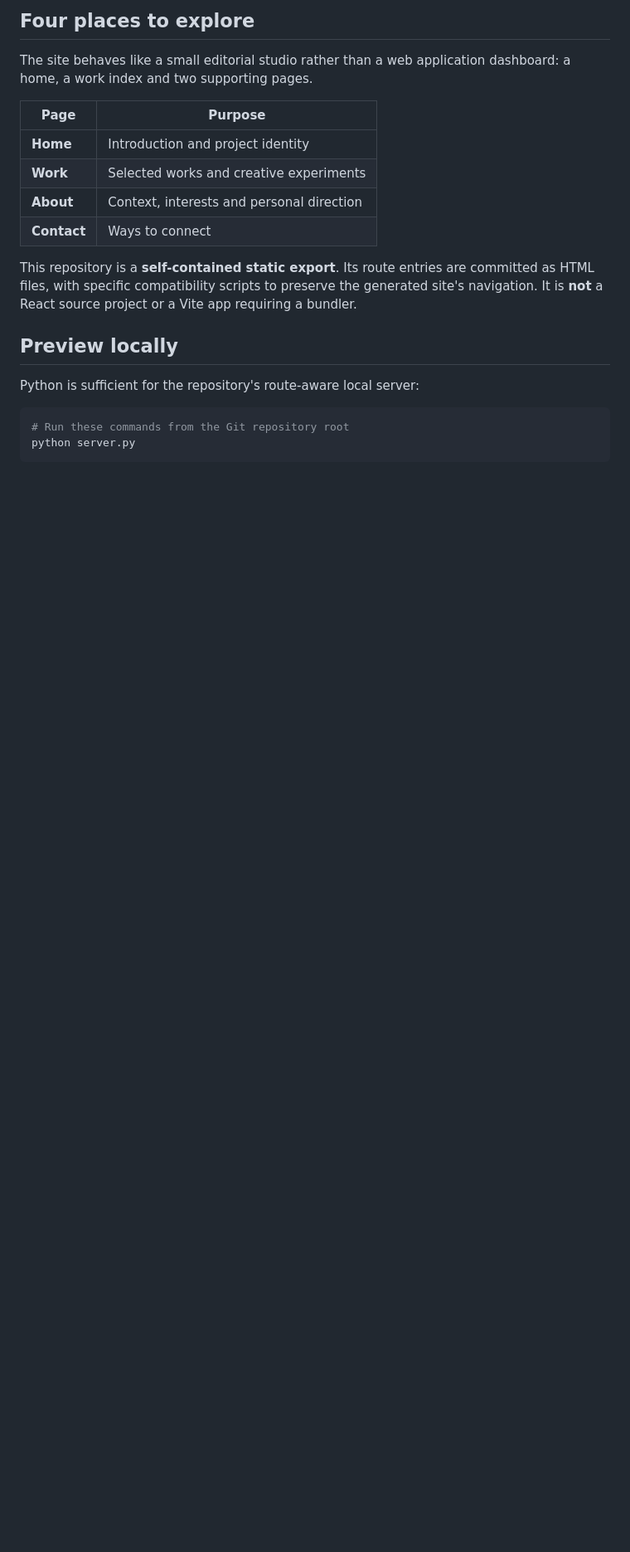
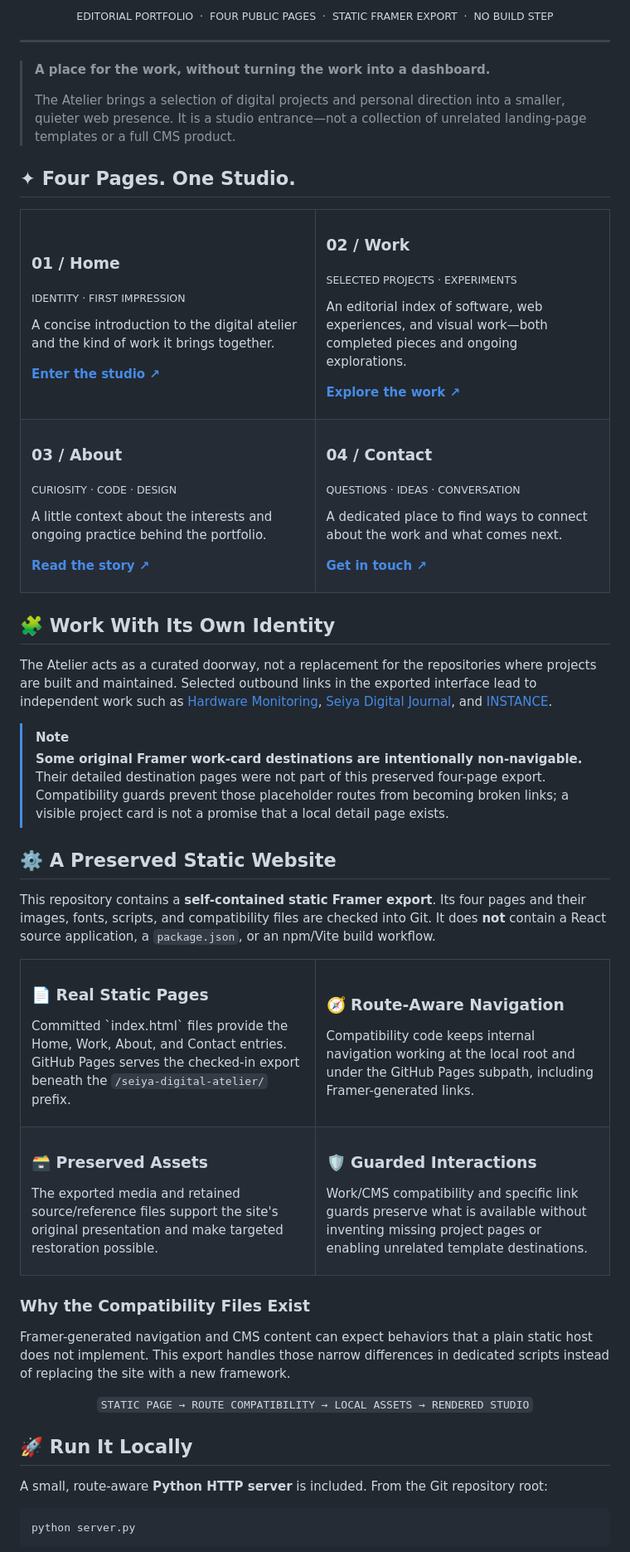
Before and after one commit to seiya058904/seiya-digital-atelier, a Markdown page: README.md, the part around one of its changes. Shown at 83% size. GitHub-like rendering; blank space fills up the shorter version.

````diff
--- a/README.md
+++ b/README.md
@@ -8,23 +23,95 @@ An editorial space for selected projects, creative exploration and a deliberatel
 
-## Four places to explore
+<p align="center">
+  <sub>EDITORIAL PORTFOLIO &nbsp;·&nbsp; FOUR PUBLIC PAGES &nbsp;·&nbsp; STATIC FRAMER EXPORT &nbsp;·&nbsp; NO BUILD STEP</sub>
+</p>
 
-The site behaves like a small editorial studio rather than a web application dashboard: a home, a work index and two supporting pages.
+---
 
-| Page | Purpose |
-| --- | --- |
-| **Home** | Introduction and project identity |
-| **Work** | Selected works and creative experiments |
-| **About** | Context, interests and personal direction |
-| **Contact** | Ways to connect |
+> **A place for the work, without turning the work into a dashboard.**
+>
+> The Atelier brings a selection of digital projects and personal direction into a smaller, quieter web presence. It is a studio entrance—not a collection of unrelated landing-page templates or a full CMS product.
 
-This repository is a **self-contained static export**. Its route entries are committed as HTML files, with specific compatibility scripts to preserve the generated site's navigation. It is **not** a React source project or a Vite app requiring a bundler.
+<a id="four-pages-one-studio"></a>
+## ✦ Four Pages. One Studio.
 
-## Preview locally
+<table>
+  <tr>
+    <td width="50%" valign="top">
+      <h3>01 / Home</h3>
+      <p><sub>IDENTITY · FIRST IMPRESSION</sub></p>
+      <p>A concise introduction to the digital atelier and the kind of work it brings together.</p>
+      <p><strong><a href="https://seiya058904.github.io/seiya-digital-atelier/">Enter the studio ↗</a></strong></p>
+    </td>
+    <td width="50%" valign="top">
+      <h3>02 / Work</h3>
+      <p><sub>SELECTED PROJECTS · EXPERIMENTS</sub></p>
+      <p>An editorial index of software, web experiences, and visual work—both completed pieces and ongoing explorations.</p>
+      <p><strong><a href="https://seiya058904.github.io/seiya-digital-atelier/work/">Explore the work ↗</a></strong></p>
+    </td>
+  </tr>
+  <tr>
+    <td width="50%" valign="top">
+      <h3>03 / About</h3>
+      <p><sub>CURIOSITY · CODE · DESIGN</sub></p>
+      <p>A little context about the interests and ongoing practice behind the portfolio.</p>
+      <p><strong><a href="https://seiya058904.github.io/seiya-digital-atelier/about/">Read the story ↗</a></strong></p>
+    </td>
+    <td width="50%" valign="top">
+      <h3>04 / Contact</h3>
+      <p><sub>QUESTIONS · IDEAS · CONVERSATION</sub></p>
+      <p>A dedicated place to find ways to connect about the work and what comes next.</p>
+      <p><strong><a href="https://seiya058904.github.io/seiya-digital-atelier/contact/">Get in touch ↗</a></strong></p>
+    </td>
+  </tr>
+</table>
 
-Python is sufficient for the repository's route-aware local server:
+## 🧩 Work With Its Own Identity
+
+The Atelier acts as a curated doorway, not a replacement for the repositories where projects are built and maintained. Selected outbound links in the exported interface lead to independent work such as [Hardware Monitoring](https://github.com/seiya058904/Hardware-Monitoring), [Seiya Digital Journal](https://seiya058904.github.io/seiya-digital-journal/), and [INSTANCE](https://seiya058904.github.io/INSTANCE/).
+
+> [!NOTE]
+> **Some original Framer work-card destinations are intentionally non-navigable.** Their detailed destination pages were not part of this preserved four-page export. Compatibility guards prevent those placeholder routes from becoming broken links; a visible project card is not a promise that a local detail page exists.
+
+<a id="a-preserved-static-website"></a>
+## ⚙️ A Preserved Static Website
+
+This repository contains a **self-contained static Framer export**. Its four pages and their images, fonts, scripts, and compatibility files are checked into Git. It does **not** contain a React source application, a `package.json`, or an npm/Vite build workflow.
+
+<table>
+  <tr>
+    <td width="50%" valign="top">
+      <h3>📄 Real Static Pages</h3>
+      <p>Committed `index.html` files provide the Home, Work, About, and Contact entries. GitHub Pages serves the checked-in export beneath the <code>/seiya-digital-atelier/</code> prefix.</p>
+    </td>
+    <td width="50%" valign="top">
+      <h3>🧭 Route-Aware Navigation</h3>
+      <p>Compatibility code keeps internal navigation working at the local root and under the GitHub Pages subpath, including Framer-generated links.</p>
+    </td>
+  </tr>
+  <tr>
+    <td width="50%" valign="top">
+      <h3>🗃️ Preserved Assets</h3>
+      <p>The exported media and retained source/reference files support the site's original presentation and make targeted restoration possible.</p>
+    </td>
+    <td width="50%" valign="top">
+      <h3>🛡️ Guarded Interactions</h3>
+      <p>Work/CMS compatibility and specific link guards preserve what is available without inventing missing project pages or enabling unrelated template destinations.</p>
+    </td>
+  </tr>
+</table>
+
+### Why the Compatibility Files Exist
+
+Framer-generated navigation and CMS content can expect behaviors that a plain static host does not implement. This export handles those narrow differences in dedicated scripts instead of replacing the site with a new framework.
+
+<p align="center"><code>STATIC PAGE → ROUTE COMPATIBILITY → LOCAL ASSETS → RENDERED STUDIO</code></p>
+
+<a id="run-it-locally"></a>
+## 🚀 Run It Locally
+
+A small, route-aware **Python HTTP server** is included. From the Git repository root:
 
 ```powershell
-# Run these commands from the Git repository root
 python server.py
 ```
 
````
Also changed, not shown: other parts of README.md (+63 -25 lines).
